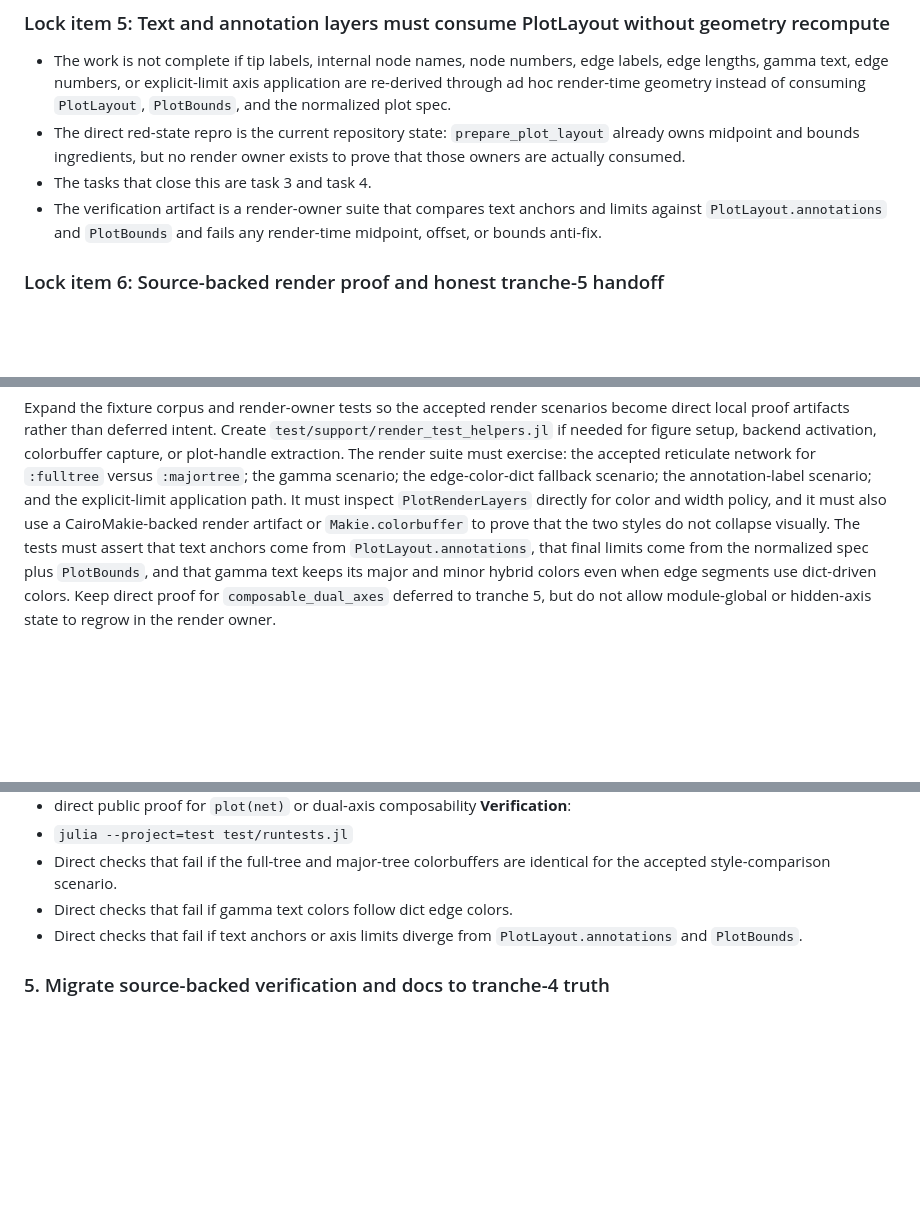
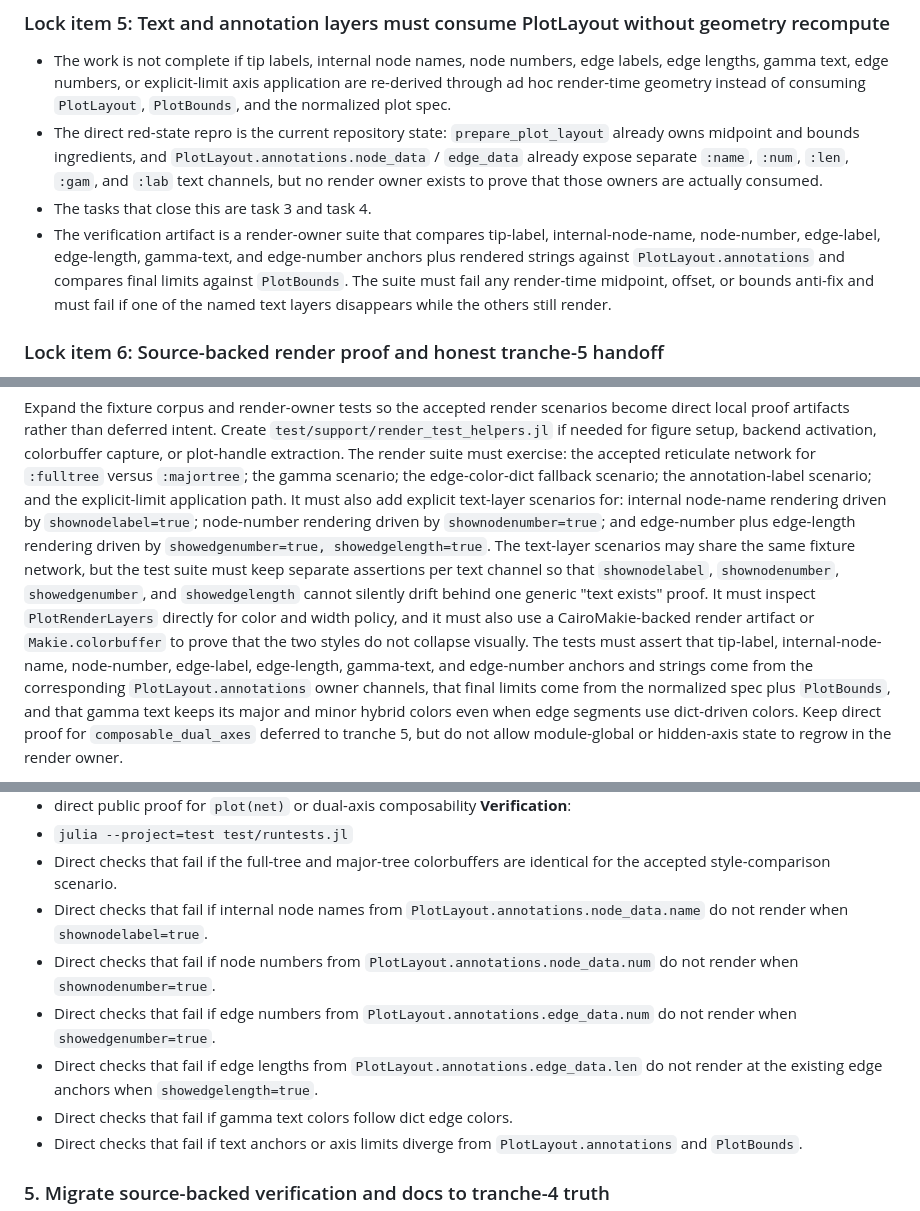
Before and after one commit to JuliaPhylo/PhyloMakie.jl, a Markdown page: .workflow-docs/202605090307_phylomakie-makie-rebuild/03-05_tranche-04--tasking-1.md, 3 parts joined by grey strips. Drawn GitHub-style; blank space fills up the shorter version.

Commit message:
Tranche 4 tasking approved

```diff
--- a/.workflow-docs/202605090307_phylomakie-makie-rebuild/03-05_tranche-04--tasking-1.md
+++ b/.workflow-docs/202605090307_phylomakie-makie-rebuild/03-05_tranche-04--tasking-1.md
@@ -243,12 +245,17 @@ Local inference boundary that must be reviewed explicitly:
   application are re-derived through ad hoc render-time geometry instead of
   consuming `PlotLayout`, `PlotBounds`, and the normalized plot spec.
 - The direct red-state repro is the current repository state:
-  `prepare_plot_layout` already owns midpoint and bounds ingredients, but no
-  render owner exists to prove that those owners are actually consumed.
+  `prepare_plot_layout` already owns midpoint and bounds ingredients, and
+  `PlotLayout.annotations.node_data` / `edge_data` already expose separate
+  `:name`, `:num`, `:len`, `:gam`, and `:lab` text channels, but no render
+  owner exists to prove that those owners are actually consumed.
 - The tasks that close this are task 3 and task 4.
-- The verification artifact is a render-owner suite that compares text anchors
-  and limits against `PlotLayout.annotations` and `PlotBounds` and fails any
-  render-time midpoint, offset, or bounds anti-fix.
+- The verification artifact is a render-owner suite that compares tip-label,
+  internal-node-name, node-number, edge-label, edge-length, gamma-text, and
+  edge-number anchors plus rendered strings against `PlotLayout.annotations`
+  and compares final limits against `PlotBounds`. The suite must fail any
+  render-time midpoint, offset, or bounds anti-fix and must fail if one of the
+  named text layers disappears while the others still render.
 
 ### Lock item 6: Source-backed render proof and honest tranche-5 handoff
 
@@ -579,11 +590,22 @@ the gamma scenario;
 the edge-color-dict fallback scenario;
 the annotation-label scenario; and
 the explicit-limit application path.
+It must also add explicit text-layer scenarios for:
+internal node-name rendering driven by `shownodelabel=true`;
+node-number rendering driven by `shownodenumber=true`; and
+edge-number plus edge-length rendering driven by
+`showedgenumber=true, showedgelength=true`.
+The text-layer scenarios may share the same fixture network, but the test suite
+must keep separate assertions per text channel so that `shownodelabel`,
+`shownodenumber`, `showedgenumber`, and `showedgelength` cannot silently drift
+behind one generic "text exists" proof.
 It must inspect `PlotRenderLayers` directly for color and width policy, and it
 must also use a CairoMakie-backed render artifact or `Makie.colorbuffer` to
 prove that the two styles do not collapse visually. The tests must assert that
-text anchors come from `PlotLayout.annotations`, that final limits come from
-the normalized spec plus `PlotBounds`, and that gamma text keeps its major and
+tip-label, internal-node-name, node-number, edge-label, edge-length,
+gamma-text, and edge-number anchors and strings come from the corresponding
+`PlotLayout.annotations` owner channels, that final limits come from the
+normalized spec plus `PlotBounds`, and that gamma text keeps its major and
 minor hybrid colors even when edge segments use dict-driven colors. Keep
 direct proof for `composable_dual_axes` deferred to tranche 5, but do not
 allow module-global or hidden-axis state to regrow in the render owner.
@@ -610,6 +632,18 @@ render-owner proof.
 - `julia --project=test test/runtests.jl`
 - Direct checks that fail if the full-tree and major-tree colorbuffers are
   identical for the accepted style-comparison scenario.
+- Direct checks that fail if internal node names from
+  `PlotLayout.annotations.node_data.name` do not render when
+  `shownodelabel=true`.
+- Direct checks that fail if node numbers from
+  `PlotLayout.annotations.node_data.num` do not render when
+  `shownodenumber=true`.
+- Direct checks that fail if edge numbers from
+  `PlotLayout.annotations.edge_data.num` do not render when
+  `showedgenumber=true`.
+- Direct checks that fail if edge lengths from
+  `PlotLayout.annotations.edge_data.len` do not render at the existing edge
+  anchors when `showedgelength=true`.
 - Direct checks that fail if gamma text colors follow dict edge colors.
 - Direct checks that fail if text anchors or axis limits diverge from
   `PlotLayout.annotations` and `PlotBounds`.
```
Also changed, not shown: other parts of .workflow-docs/202605090307_phylomakie-makie-rebuild/03-05_tranche-04--tasking-1.md (+10 -4 lines), .workflow-docs/202605090307_phylomakie-makie-rebuild/02_tranches.md (+7 -3 lines).
